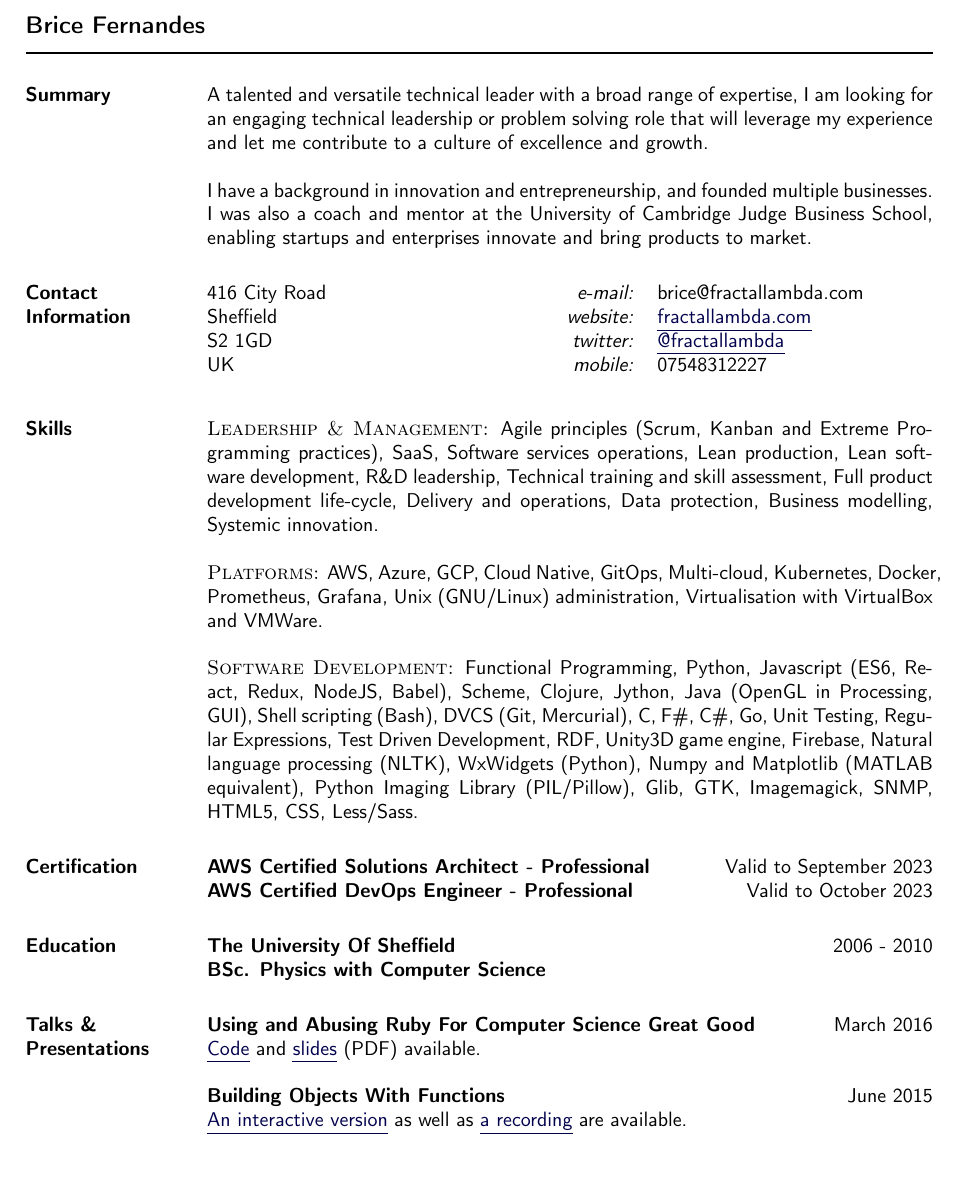
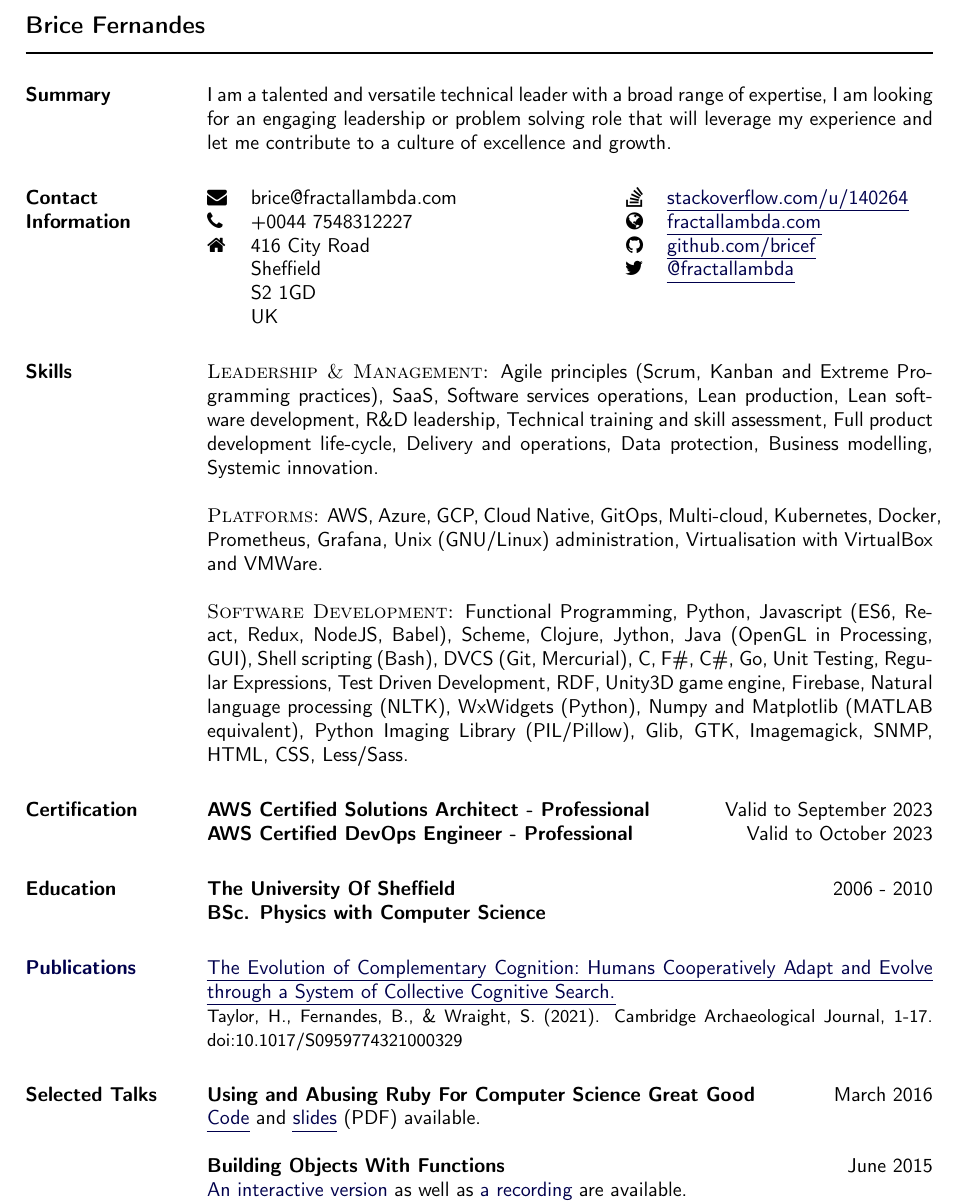
Before and after one commit to bricef/CV, a LaTeX CV (Brice-Fernandes-CV.tex): part of page 1 of 3, cut so that both start at the same text. Compiled offline with pdfLaTeX.

Commit message:
Add published article
Signed-off-by: Brice Fernandes <brice@weave.works>

```diff
--- a/Brice-Fernandes-CV.tex
+++ b/Brice-Fernandes-CV.tex
@@ -22,7 +22,7 @@
 
 % This is a helpful package that puts math inside length specifications
 \usepackage{calc}
-
+\usepackage{fontawesome}
 \usepackage[T1]{fontenc}
 \renewcommand{\familydefault}{\sfdefault}
 
@@ -203,11 +203,11 @@
 \makeheading{Brice Fernandes}
 
 \section{Summary}
-A talented and versatile technical leader with a broad range of expertise, I am looking for an engaging technical leadership or problem solving role that will leverage my experience and let me contribute to a culture of excellence and growth.
+I am a talented and versatile technical leader with a broad range of expertise, I am looking for an engaging leadership or problem solving role that will leverage my experience and let me contribute to a culture of excellence and growth.
 
-\blankline
+% \blankline
 
-I have a background in innovation and entrepreneurship, and founded multiple businesses. I was also a coach and mentor at the University of Cambridge Judge Business School, enabling startups and enterprises innovate and bring products to market.
+% I have a background in innovation and entrepreneurship, and founded multiple businesses. I was also a coach and mentor at the University of Cambridge Judge Business School, enabling startups and enterprises innovate and bring products to market.
 
 \section{Contact Information}
 %
@@ -217,16 +217,16 @@ I have a background in innovation and entrepreneurship, and founded multiple bus
 % ALSO: \rcollength is the width of the right column of the table
 %       (adjust it to your liking; default is 1.85in).
 %
-\newlength{\rcollength}\setlength{\rcollength}{7cm}%
+\newlength{\rcollength}\setlength{\rcollength}{12cm}%
 %
-\begin{tabular}[t]{@{}p{\textwidth-\rcollength}p{1.3cm}p{4cm}}
-416 City Road & \hfill\textit{e-mail:}   & brice@fractallambda.com\\
-Sheffield     & \hfill\textit{website:}  & \linkto{http://fractallambda.com}{fractallambda.com}\\
-S2 1GD        & \hfill\textit{twitter:}  & \linkto{https://twitter.com/fractallambda}{@fractallambda}\\
-UK            & \hfill\textit{mobile:}   & 07548312227\\
+\begin{tabular}[t]{@{}p{0.35cm}p{4cm}p{2.5cm}p{4.5cm}}
+\raggedright\faEnvelope & brice@fractallambda.com & \hfill\faStackOverflow & \linkto{https://stackoverflow.com/users/140264/brice?tab=profile}{stackoverflow.com/u/140264}\\
+\raggedright\faPhone &+0044 7548312227        & \hfill\faGlobe      & \linkto{http://fractallambda.com}{fractallambda.com}\\
+\raggedright\faHome &416 City Road                        & \hfill\faGithub        & \linkto{https://github.com/bricef}{github.com/bricef} \\
+&Sheffield           & \hfill\faTwitter       & \linkto{https://twitter.com/fractallambda}{@fractallambda}\\
+&S2 1GD              & & \\
+&UK                  & & \\
 \end{tabular}
-
-\blankline
 
 \section{Skills}
 %
@@ -238,7 +238,7 @@ UK            & \hfill\textit{mobile:}   & 07548312227\\
 
 \blankline
 
-\textsc{Software Development:} Functional Programming, Python, Javascript (ES6, React, Redux, NodeJS, Babel), Scheme, Clojure, Jython, Java (OpenGL in Processing, GUI), Shell scripting (Bash), DVCS (Git, Mercurial), C, F\#, C\#, Go, Unit Testing, Regular Expressions, Test Driven Development, RDF, Unity3D game engine, Firebase, Natural language processing (NLTK), WxWidgets (Python), Numpy and Matplotlib (MATLAB equivalent), Python Imaging Library (PIL/Pillow), Glib, GTK, Imagemagick, SNMP, HTML5, CSS, Less/Sass.
+\textsc{Software Development:} Functional Programming, Python, Javascript (ES6, React, Redux, NodeJS, Babel), Scheme, Clojure, Jython, Java (OpenGL in Processing, GUI), Shell scripting (Bash), DVCS (Git, Mercurial), C, F\#, C\#, Go, Unit Testing, Regular Expressions, Test Driven Development, RDF, Unity3D game engine, Firebase, Natural language processing (NLTK), WxWidgets (Python), Numpy and Matplotlib (MATLAB equivalent), Python Imaging Library (PIL/Pillow), Glib, GTK, Imagemagick, SNMP, HTML, CSS, Less/Sass.
 
 % \blankline
 
@@ -259,7 +259,12 @@ UK            & \hfill\textit{mobile:}   & 07548312227\\
 \textbf{\textsc{The University Of Sheffield}} \hfill 2006 - 2010 \\
 \textbf{BSc. Physics with Computer Science}
 
-\section{Talks \& Presentations}
+\section{Publications}
+%
+\linkto{https://www.cambridge.org/core/journals/cambridge-archaeological-journal/article/evolution-of-complementary-cognition-humans-cooperatively-adapt-and-evolve-through-a-system-of-collective-cognitive-search/F198B30682343E92C7E9C986332D380A}{The Evolution of Complementary Cognition: Humans Cooperatively Adapt and Evolve through a System of Collective Cognitive Search.}\\
+{\small Taylor, H., Fernandes, B., \& Wraight, S. (2021).  Cambridge Archaeological Journal, 1-17. doi:10.1017/S0959774321000329}
+
+\section{Selected Talks}
 %
 \textbf{Using and Abusing Ruby For Computer Science Great Good} \hfill March 2016 \\
 \linkto{https://github.com/bricef/Using-and-Abusing-Ruby}{Code} and \linkto{https://github.com/bricef/Using-and-Abusing-Ruby/raw/master/Using-and-Abusing-Ruby.pdf}{slides} (PDF) available.
```
Also changed, not shown: Brice-Fernandes-CV.pdf, Brice-Fernandes-CV.tex (8 more changed lines).
